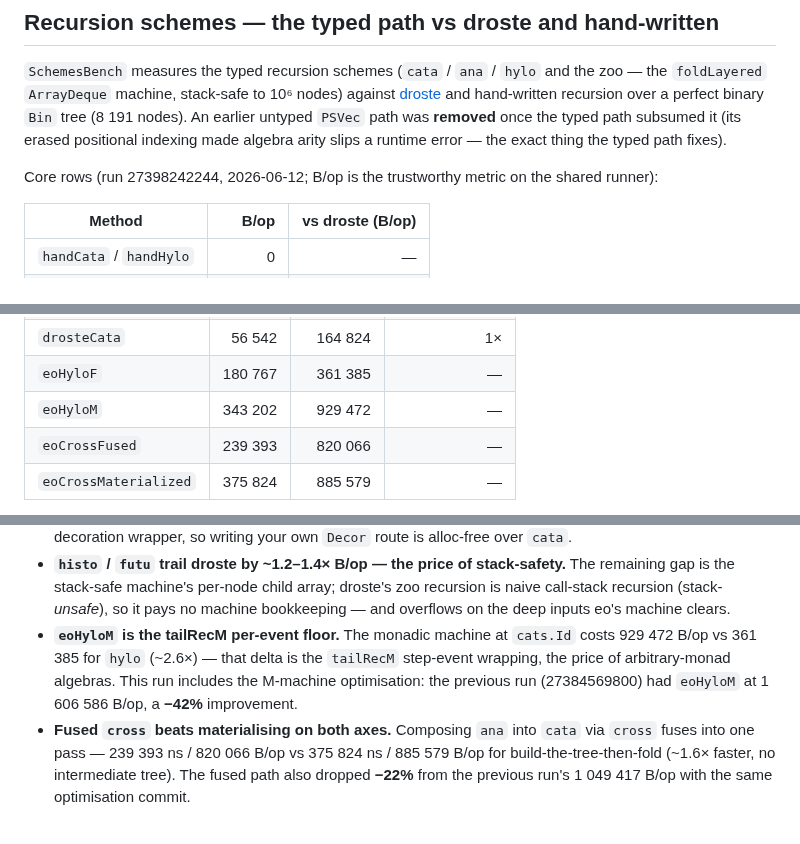
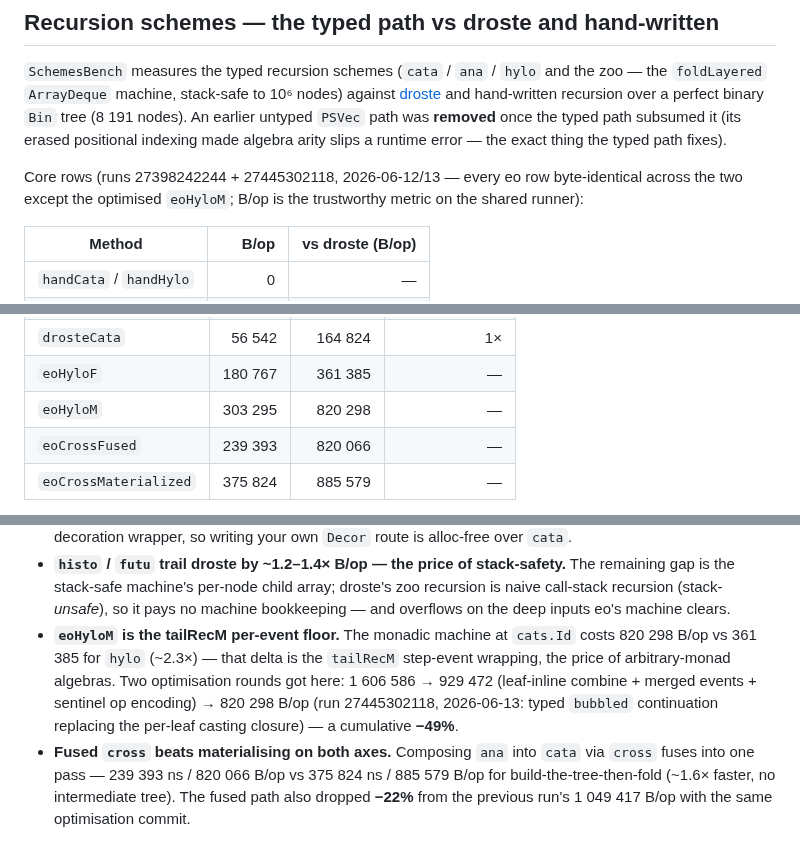
Before and after one commit to Constructive-Programming/eo, a Markdown page: site/docs/benchmarks.md, 3 parts joined by grey strips. GitHub-like rendering.

Commit message:
docs(benchmarks): regression check across the review-refactor window — all clear
Paired evidence, both boxes agreeing:
- Local A/B (e671c58 vs aa1dd43, -prof gc): every eo row byte-identical
  (Δ ≤ 2 B/op) across the six review commits — zoo package split,
  Machines extraction, class-based Gather/Scatter, dispatch deletion,
  tail-recursive heapWalk dedup, union-typed slots all allocation-neutral.
- CI (run 27445302118 vs 27398242244): same verdict, byte-identical eo
  rows — except eoHyloM, IMPROVED 929 472 → 820 298 B/op (the round-3
  typed bubbled continuation; cumulative −49% from the original 1.6M).

Doc updated: eoHyloM row + floor prose (~2.3×, two-round optimisation
history), provenance line covers both runs.

Co-Authored-By: Claude Fable 5 <noreply@anthropic.com>

```diff
--- a/site/docs/benchmarks.md
+++ b/site/docs/benchmarks.md
@@ -409,7 +409,7 @@ perfect binary `Bin` tree (8 191 nodes). An earlier untyped `PSVec` path was **r
 once the typed path subsumed it (its erased positional indexing made algebra arity slips
 a runtime error — the exact thing the typed path fixes).
 
-Core rows (run 27398242244, 2026-06-12; B/op is the trustworthy metric on the shared
+Core rows (runs 27398242244 + 27445302118, 2026-06-12/13 — every eo row byte-identical across the two except the optimised `eoHyloM`; B/op is the trustworthy metric on the shared
 runner):
 
 | Method | B/op | vs droste (B/op) |
@@ -452,7 +452,7 @@ As above, B/op is the trustworthy column; ns/op is directional.
 | `eoCataGenericRoute`  | 162 279 | 362 313 | 2.20× |
 | `drosteCata`          |  56 542 | 164 824 | 1× |
 | `eoHyloF` | 180 767 | 361 385 | — |
-| `eoHyloM` | 343 202 | 929 472 | — |
+| `eoHyloM` | 303 295 | 820 298 | — |
 | `eoCrossFused`        | 239 393 | 820 066 | — |
 | `eoCrossMaterialized` | 375 824 | 885 579 | — |
 
@@ -478,10 +478,11 @@ Six results:
   call-stack recursion (stack-*unsafe*), so it pays no machine bookkeeping — and overflows on
   the deep inputs eo's machine clears.
 - **`eoHyloM` is the tailRecM per-event floor.** The monadic machine at `cats.Id` costs
-  929 472 B/op vs 361 385 for `hylo` (~2.6×) — that delta is the `tailRecM` step-event
-  wrapping, the price of arbitrary-monad algebras. This run includes the M-machine
-  optimisation: the previous run (27384569800) had `eoHyloM` at 1 606 586 B/op, a **−42%**
-  improvement.
+  820 298 B/op vs 361 385 for `hylo` (~2.3×) — that delta is the `tailRecM` step-event
+  wrapping, the price of arbitrary-monad algebras. Two optimisation rounds got here:
+  1 606 586 → 929 472 (leaf-inline combine + merged events + sentinel op encoding) →
+  820 298 B/op (run 27445302118, 2026-06-13: typed `bubbled` continuation replacing the
+  per-leaf casting closure) — a cumulative **−49%**.
 - **Fused `cross` beats materialising on both axes.** Composing `ana` into `cata` via
   `cross` fuses into one pass — 239 393 ns / 820 066 B/op vs 375 824 ns / 885 579 B/op for
   build-the-tree-then-fold (~1.6× faster, no intermediate tree). The fused path also dropped
```
